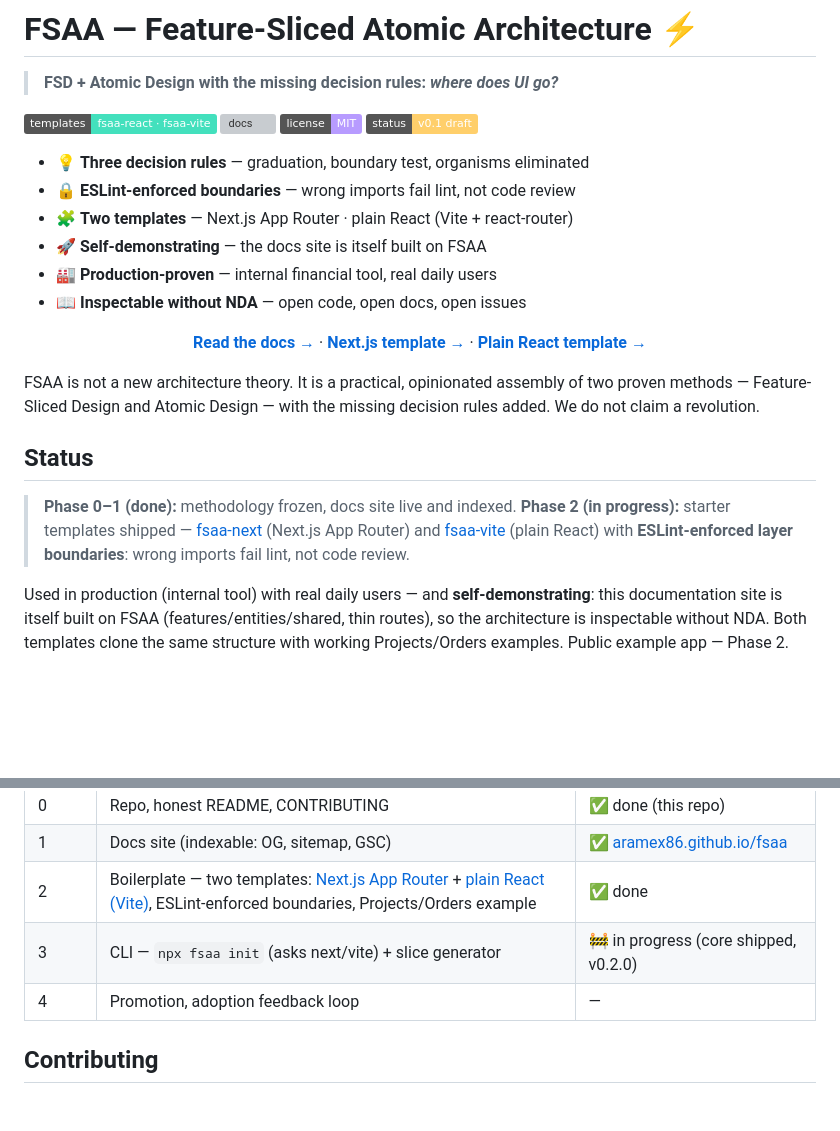
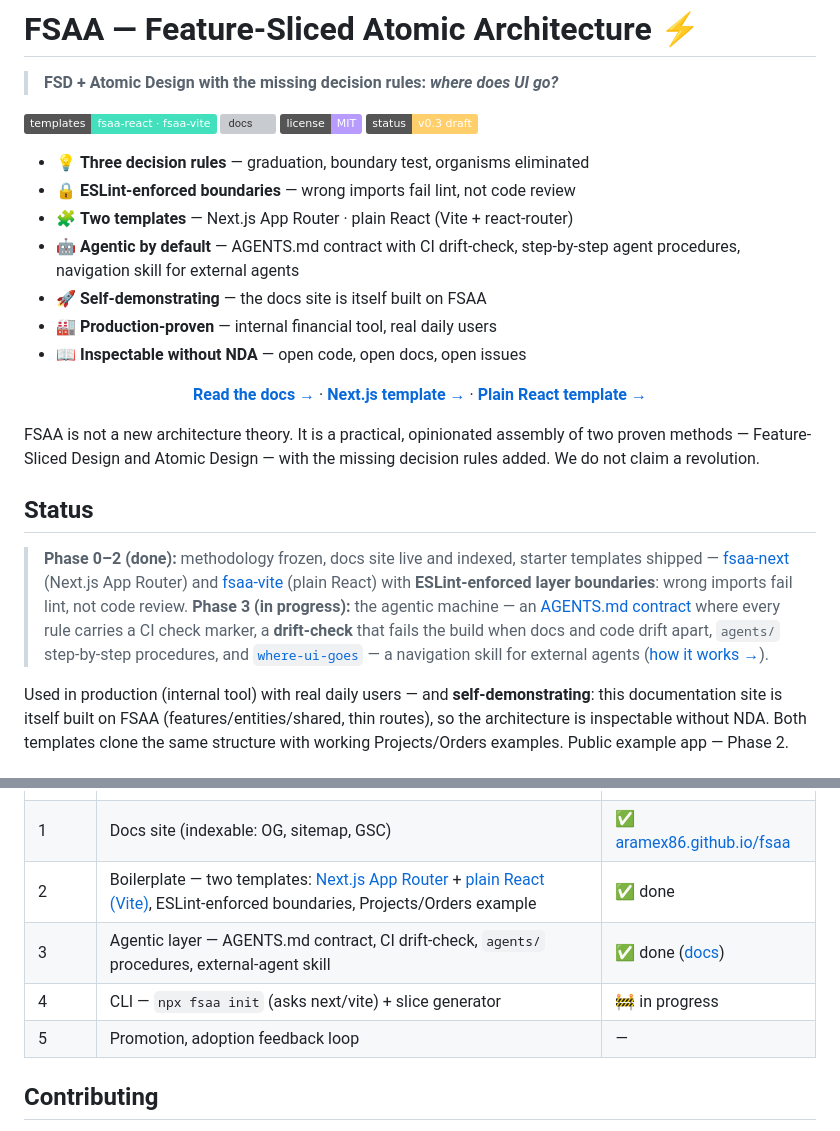
Before and after one commit to Aramex86/fsaa, a Markdown page: README.md, 2 parts joined by grey strips. GitHub-like rendering; badges without logos; blank space fills up the shorter version; grey boxes are pictures that could not be loaded.

Commit message:
docs: README v0.3 — status through Phase 3, agentic layer section
- badge: methodology v0.1 → v0.3 draft (aligned with the docs site)
- feature bullets: + Agentic by default (contract, drift-check, procedures, skill)
- Status: Phase 0–2 done; Phase 3 (in progress) = agentic machine, links AGENTS.md + where-ui-goes + /agentic docs
- Roadmap: Phase 3 = agentic layer ✅; CLI moved to Phase 4 🚧; promotion → 5

```diff
--- a/README.md
+++ b/README.md
@@ -7,11 +7,12 @@
 [![templates](https://img.shields.io/badge/templates-fsaa--react%20·%20fsaa--vite-43e0bd)](https://aramex86.github.io/fsaa/)
 [![docs](https://img.shields.io/badge/docs-aramex86.github.io%2Ffsaa-7ab8ff)](https://aramex86.github.io/fsaa/)
 ![license](https://img.shields.io/badge/license-MIT-b79bff)
-![methodology](https://img.shields.io/badge/status-v0.1%20draft-ffcf6b)
+![methodology](https://img.shields.io/badge/status-v0.3%20draft-ffcf6b)
 
 * 💡 **Three decision rules** — graduation, boundary test, organisms eliminated
 * 🔒 **ESLint-enforced boundaries** — wrong imports fail lint, not code review
 * 🧩 **Two templates** — Next.js App Router · plain React (Vite + react-router)
+* 🤖 **Agentic by default** — AGENTS.md contract with CI drift-check, step-by-step agent procedures, navigation skill for external agents
 * 🚀 **Self-demonstrating** — the docs site is itself built on FSAA
 * 🏭 **Production-proven** — internal financial tool, real daily users
 * 📖 **Inspectable without NDA** — open code, open docs, open issues
@@ -26,7 +27,7 @@ FSAA is not a new architecture theory. It is a practical, opinionated assembly o
 
 ## Status
 
-> **Phase 0–1 (done):** methodology frozen, docs site live and indexed. **Phase 2 (in progress):** starter templates shipped — [fsaa-next](https://github.com/Aramex86/fsaa-next) (Next.js App Router) and [fsaa-vite](https://github.com/Aramex86/fsaa-vite) (plain React) with **ESLint-enforced layer boundaries**: wrong imports fail lint, not code review.
+> **Phase 0–2 (done):** methodology frozen, docs site live and indexed, starter templates shipped — [fsaa-next](https://github.com/Aramex86/fsaa-next) (Next.js App Router) and [fsaa-vite](https://github.com/Aramex86/fsaa-vite) (plain React) with **ESLint-enforced layer boundaries**: wrong imports fail lint, not code review. **Phase 3 (in progress):** the agentic machine — an [AGENTS.md contract](https://github.com/Aramex86/fsaa-next/blob/main/AGENTS.md) where every rule carries a CI check marker, a **drift-check** that fails the build when docs and code drift apart, `agents/` step-by-step procedures, and [`where-ui-goes`](https://github.com/Aramex86/fsaa-next/blob/main/agents/where-ui-goes.md) — a navigation skill for external agents ([how it works →](https://aramex86.github.io/fsaa/agentic/)).
 
 Used in production (internal tool) with real daily users — and **self-demonstrating**: this documentation site is itself built on FSAA (features/entities/shared, thin routes), so the architecture is inspectable without NDA. Both templates clone the same structure with working Projects/Orders examples. Public example app — Phase 2.
 
@@ -146,8 +147,9 @@ src/
 | 0 | Repo, honest README, CONTRIBUTING | ✅ done (this repo) |
 | 1 | Docs site (indexable: OG, sitemap, GSC) | ✅ [aramex86.github.io/fsaa](https://aramex86.github.io/fsaa/) |
 | 2 | Boilerplate — two templates: [Next.js App Router](https://github.com/Aramex86/fsaa-next) + [plain React (Vite)](https://github.com/Aramex86/fsaa-vite), ESLint-enforced boundaries, Projects/Orders example | ✅ done |
-| 3 | CLI — `npx fsaa init` (asks next/vite) + slice generator | 🚧 in progress (core shipped, v0.2.0)  |
-| 4 | Promotion, adoption feedback loop | — |
+| 3 | Agentic layer — AGENTS.md contract, CI drift-check, `agents/` procedures, external-agent skill | ✅ done ([docs](https://aramex86.github.io/fsaa/agentic/)) |
+| 4 | CLI — `npx fsaa init` (asks next/vite) + slice generator | 🚧 in progress |
+| 5 | Promotion, adoption feedback loop | — |
 
 ## Contributing
 
```
